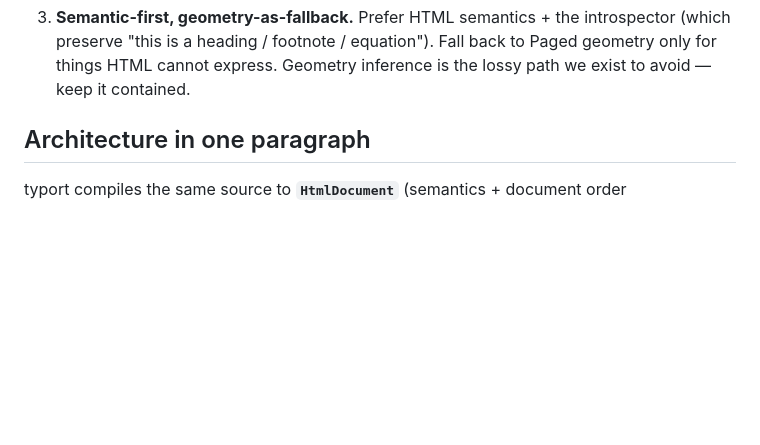
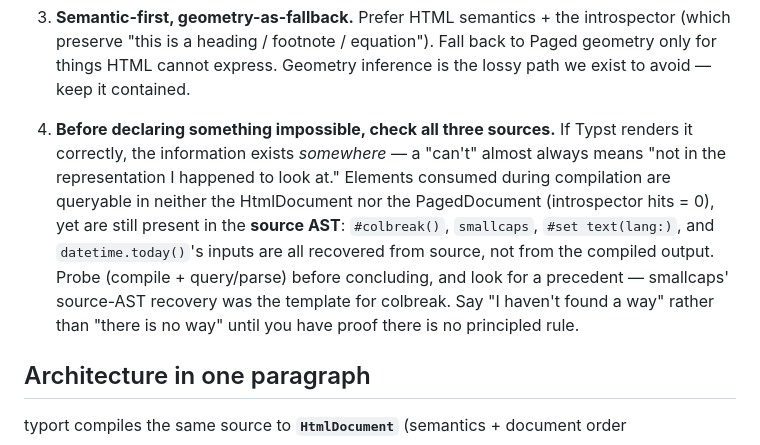
Before and after one commit to dianzuan/typort, a Markdown page: CLAUDE.md, the part around the change. Drawn GitHub-style; blank space fills up the shorter version.

Commit message:
docs(CLAUDE): add philosophy #4 — check all three sources before 'impossible'
Twice during the cleanup I declared a feature unsolvable (math n-ary
operand boundary; #colbreak) after checking only the compiled output,
and was wrong both times — the answer was in the source AST. Codify the
rule: if Typst renders it, the info exists somewhere; compile-consumed
elements (colbreak, smallcaps, lang, today) live in the source AST, not
the HtmlDocument/PagedDocument. Probe before concluding; prefer 'I
haven't found a way' over 'there is no way'.

```diff
--- a/CLAUDE.md
+++ b/CLAUDE.md
@@ -28,6 +28,17 @@ should convert to an editable `.docx`. For how it works, read
    introspector (which preserve "this is a heading / footnote / equation"). Fall
    back to Paged geometry only for things HTML cannot express. Geometry inference
    is the lossy path we exist to avoid — keep it contained.
+
+4. **Before declaring something impossible, check all three sources.** If Typst
+   renders it correctly, the information exists *somewhere* — a "can't" almost
+   always means "not in the representation I happened to look at." Elements consumed
+   during compilation are queryable in neither the HtmlDocument nor the
+   PagedDocument (introspector hits = 0), yet are still present in the **source AST**:
+   `#colbreak()`, `smallcaps`, `#set text(lang:)`, and `datetime.today()`'s inputs
+   are all recovered from source, not from the compiled output. Probe (compile +
+   query/parse) before concluding, and look for a precedent — smallcaps' source-AST
+   recovery was the template for colbreak. Say "I haven't found a way" rather than
+   "there is no way" until you have proof there is no principled rule.
 
 ## Architecture in one paragraph
 
```
